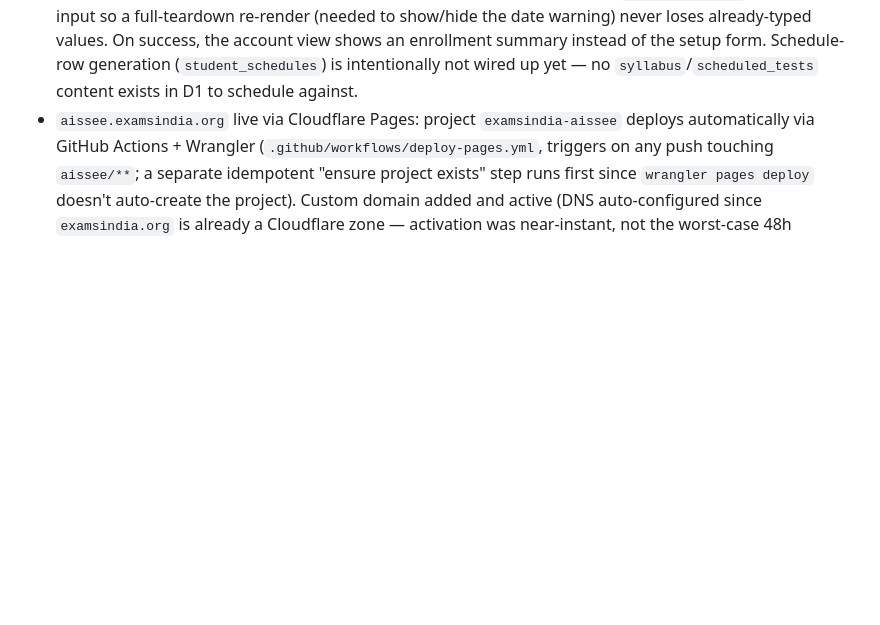
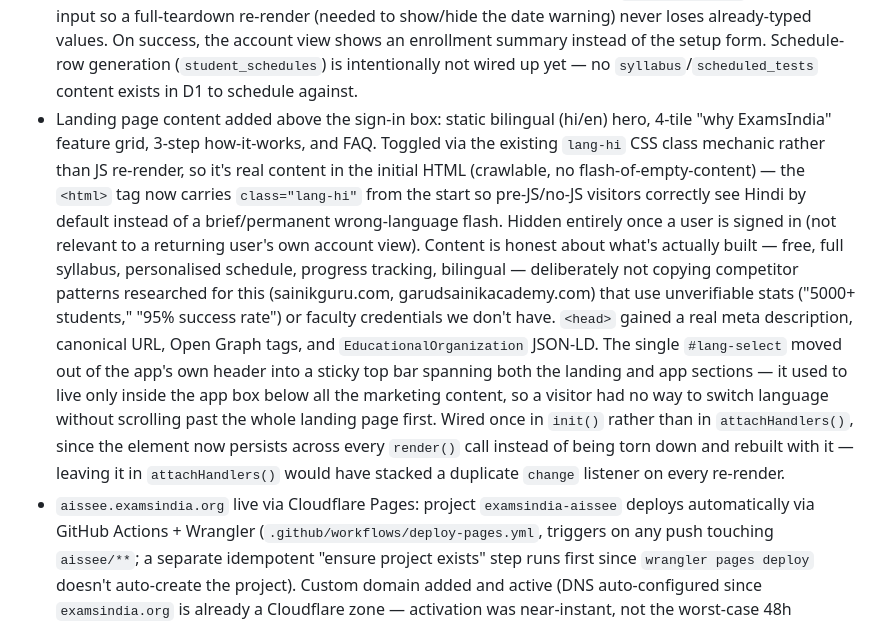
Before and after one commit to kuldeeptyagivet/examsindia, a Markdown page: CLAUDE.md, the part around the change. Rendered like a GitHub page; blank space fills up the shorter version.

Commit message:
docs: record landing page content and sticky top-bar language fix
Documents the competitor research, the honest-content decision (no
fabricated stats/credentials), the static/crawlable CSS-toggle
implementation, and the sticky top-bar fix for the language selector
that was previously unreachable without scrolling past all the new
marketing content.

```diff
--- a/CLAUDE.md
+++ b/CLAUDE.md
@@ -279,6 +279,30 @@ credentials that do need protecting: `wrangler secret put`, read only via
   enrollment summary instead of the setup form. Schedule-row generation
   (`student_schedules`) is intentionally not wired up yet — no
   `syllabus`/`scheduled_tests` content exists in D1 to schedule against.
+- Landing page content added above the sign-in box: static bilingual
+  (hi/en) hero, 4-tile "why ExamsIndia" feature grid, 3-step
+  how-it-works, and FAQ. Toggled via the existing `lang-hi` CSS class
+  mechanic rather than JS re-render, so it's real content in the
+  initial HTML (crawlable, no flash-of-empty-content) — the `<html>`
+  tag now carries `class="lang-hi"` from the start so pre-JS/no-JS
+  visitors correctly see Hindi by default instead of a brief/permanent
+  wrong-language flash. Hidden entirely once a user is signed in (not
+  relevant to a returning user's own account view). Content is honest
+  about what's actually built — free, full syllabus, personalised
+  schedule, progress tracking, bilingual — deliberately not copying
+  competitor patterns researched for this (sainikguru.com,
+  garudsainikacademy.com) that use unverifiable stats ("5000+
+  students," "95% success rate") or faculty credentials we don't have.
+  `<head>` gained a real meta description, canonical URL, Open Graph
+  tags, and `EducationalOrganization` JSON-LD. The single `#lang-select`
+  moved out of the app's own header into a sticky top bar spanning both
+  the landing and app sections — it used to live only inside the app
+  box below all the marketing content, so a visitor had no way to
+  switch language without scrolling past the whole landing page first.
+  Wired once in `init()` rather than in `attachHandlers()`, since the
+  element now persists across every `render()` call instead of being
+  torn down and rebuilt with it — leaving it in `attachHandlers()`
+  would have stacked a duplicate `change` listener on every re-render.
 - `aissee.examsindia.org` live via Cloudflare Pages: project
   `examsindia-aissee` deploys automatically via GitHub Actions +
   Wrangler (`.github/workflows/deploy-pages.yml`, triggers on any push
```
Also changed, not shown: DEVLOG.md (+17 -0 lines).
